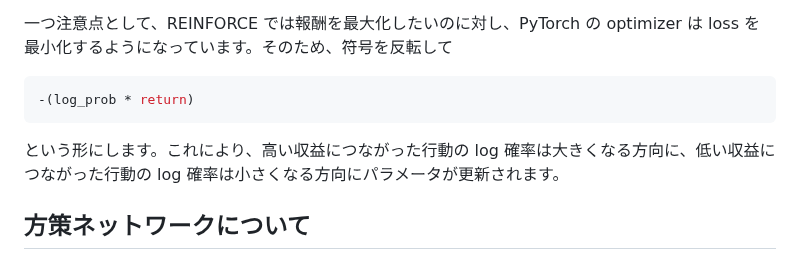
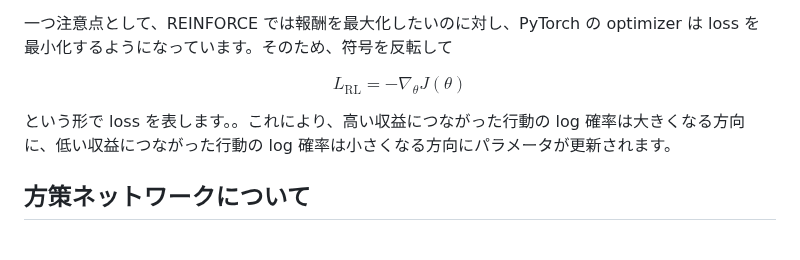
Before and after one commit to sashi0034/zenn-kiji, a Markdown page: articles/ad14efa93f3881.md, the part around one of its changes. GitHub-like rendering.

````diff
--- a/articles/ad14efa93f3881.md
+++ b/articles/ad14efa93f3881.md
@@ -466,11 +466,11 @@ for update in range(NUM_UPDATES):
 
 一つ注意点として、REINFORCE では報酬を最大化したいのに対し、PyTorch の optimizer は loss を最小化するようになっています。そのため、符号を反転して
 
-```python
--(log_prob * return)
-```
+$$
+L_{\mathrm{RL}} = -\nabla_\theta J(\theta)
+$$
 
-という形にします。これにより、高い収益につながった行動の log 確率は大きくなる方向に、低い収益につながった行動の log 確率は小さくなる方向にパラメータが更新されます。
+という形で loss を表します。。これにより、高い収益につながった行動の log 確率は大きくなる方向に、低い収益につながった行動の log 確率は小さくなる方向にパラメータが更新されます。
 
 
 ## 方策ネットワークについて
````
Also changed, not shown: other parts of articles/ad14efa93f3881.md (+30 -14 lines), images/game-rl-report/result_monte_carlo_return.png (added).
